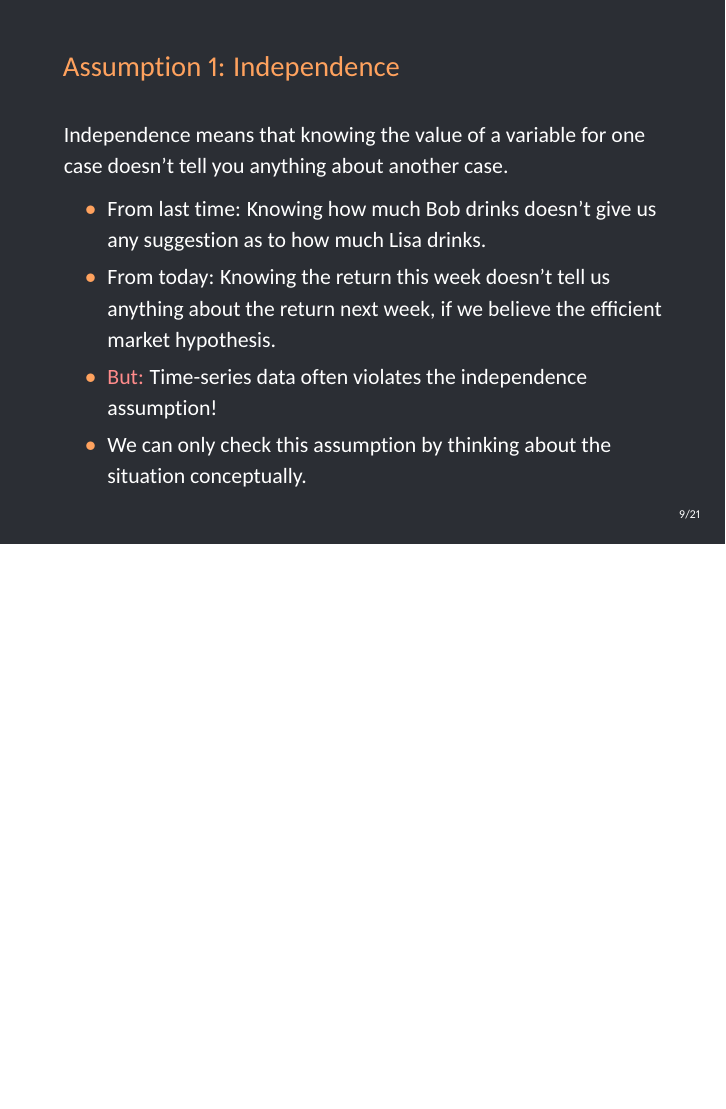
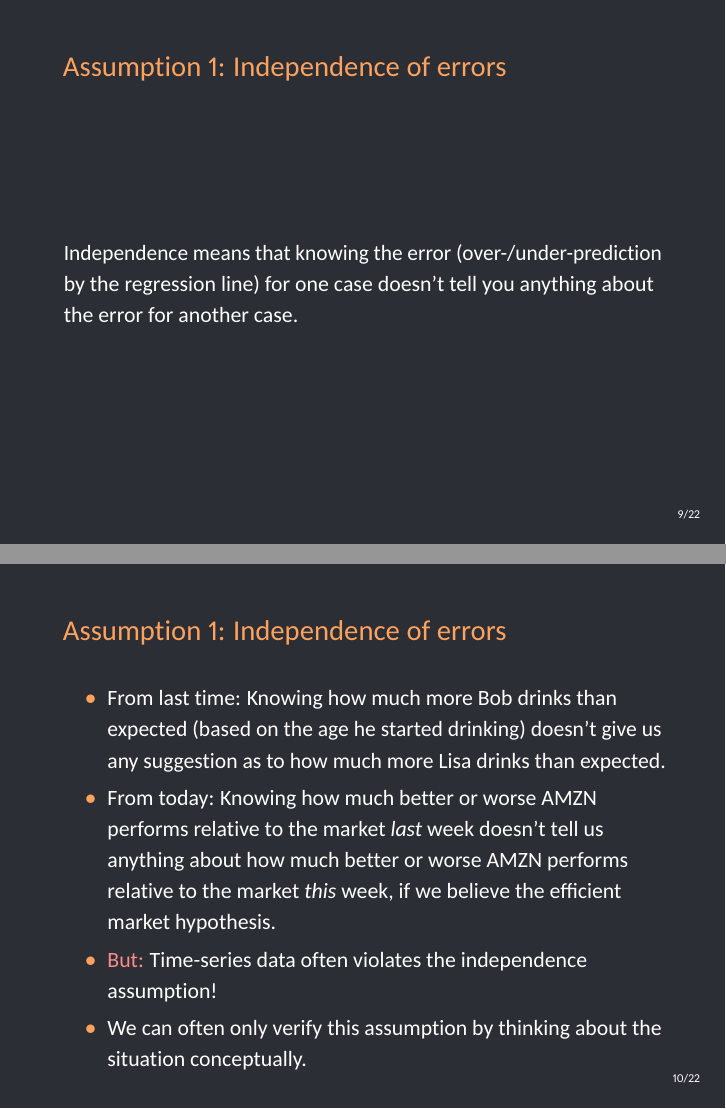
Before and after one commit to betsygreenberg/sta371g, LaTeX slides (slides/lecture-04/lecture-04.tex): page 23 of 36 before the commit and pages 20 and 24 of 37 after it, the two joined at a grey line, the shorter picture padded with empty space. The pictures show the PDF file slides/lecture-04/lecture-04.pdf that the author committed with the source.

Commit message:
Make a clearer statement about the independence assumption.

```diff
--- a/slides/lecture-04/lecture-04.tex
+++ b/slides/lecture-04/lecture-04.tex
@@ -171,14 +171,16 @@
       \end{enumerate}
     \end{frame}
 
-    \begin{frame}{Assumption 1: Independence}
-      Independence means that knowing the value of a variable for one case doesn't tell you anything about another case.
+    \begin{frame}{Assumption 1: Independence of errors}
+      Independence means that knowing the error (over-/under-prediction by the regression line) for one case doesn't tell you anything about the error for another case.
+    \end{frame}
 
+    \begin{frame}{Assumption 1: Independence of errors}
       \begin{itemize}[<+->]
-        \item From last time: Knowing how much Bob drinks doesn't give us any suggestion as to how much Lisa drinks.
-        \item From today: Knowing the return this week doesn't tell us anything about the return next week, if we believe the efficient market hypothesis.
+        \item From last time: Knowing how much more Bob drinks than expected (based on the age he started drinking) doesn't give us any suggestion as to how much more Lisa drinks than expected.
+        \item From today: Knowing how much better or worse AMZN performs relative to the market \emph{last} week doesn't tell us anything about how much better or worse AMZN performs relative to the market \emph{this} week, if we believe the efficient market hypothesis.
         \item \alert{But:} Time-series data often violates the independence assumption!
-        \item We can only check this assumption by thinking about the situation conceptually.
+        \item We can often only verify this assumption by thinking about the situation conceptually.
       \end{itemize}
     \end{frame}
 
```
Also changed, not shown: slides/lecture-04/lecture-04.pdf, 1 other file.
